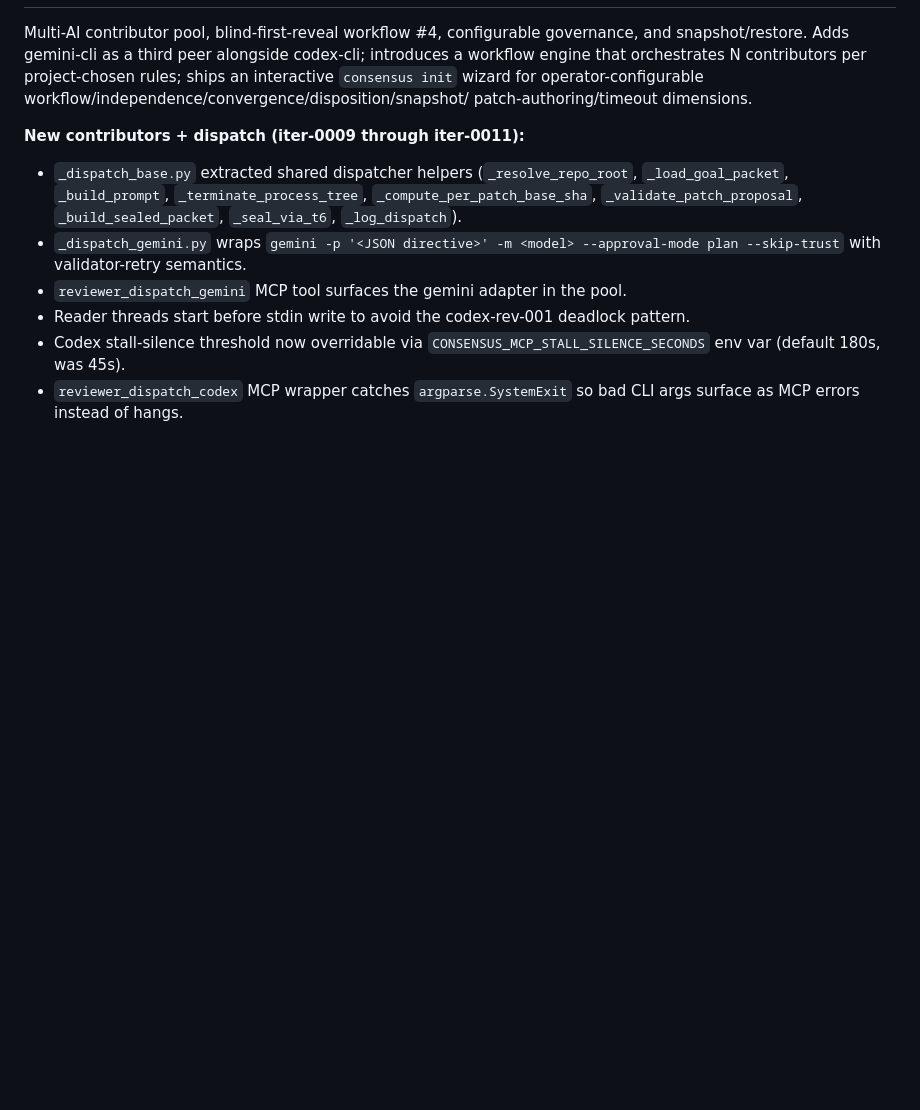
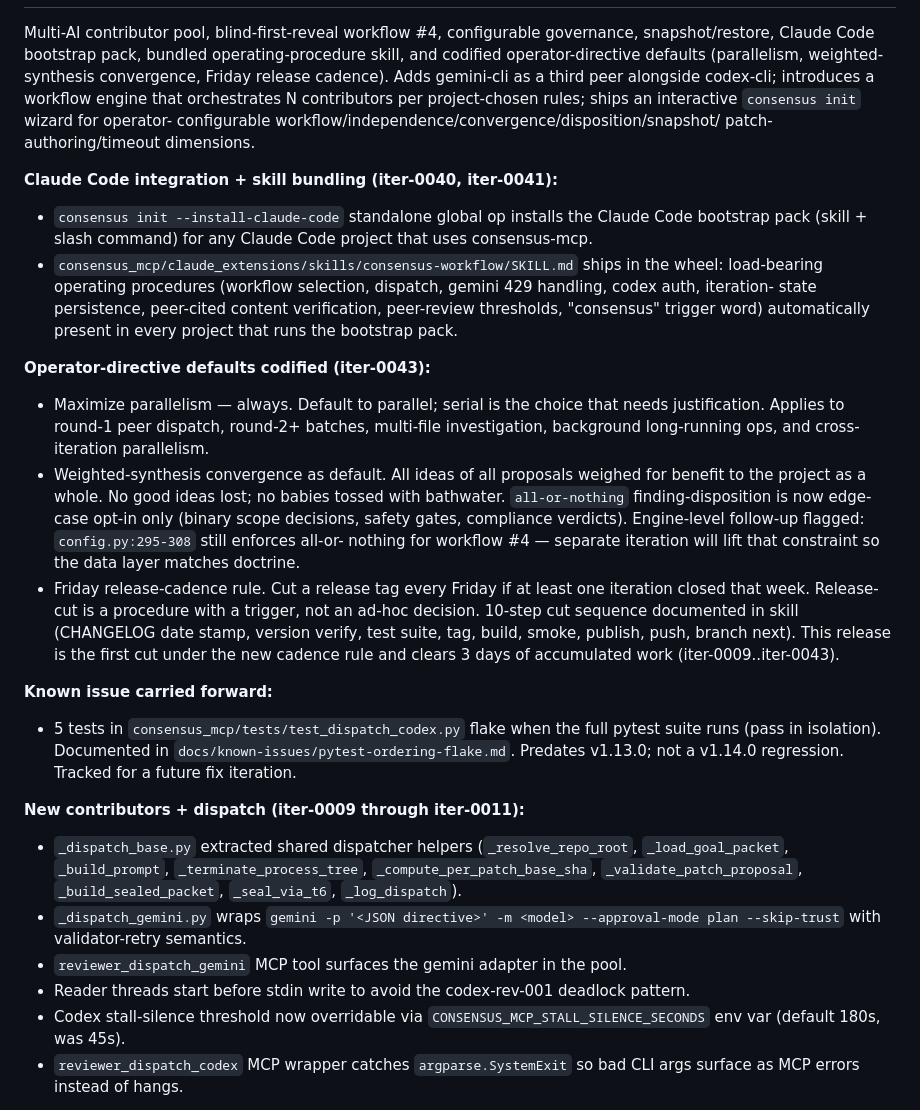
Before and after one commit to StGarca/consensus-mcp, a Markdown page: CHANGELOG.md, the part around one of its changes. Rendered like a GitHub page; blank space fills up the shorter version.

Commit message:
release(v1.14.0): finalize CHANGELOG + correct cut-sequence convention
- CHANGELOG.md: bump date stamp 2026-05-13 → 2026-05-14, add addendum
  for iter-0040 (Claude Code bootstrap pack), iter-0041 (skill
  bundling), iter-0043 (parallelism + weighted-synthesis + Friday
  release-cadence directives), and document the known-issue carry-
  forward (5-test flake in test_dispatch_codex.py predates v1.13.0).

- consensus-workflow SKILL.md: fix cut-sequence to match actual repo
  convention (release branches are self-contained; main is NOT
  progressed by release cuts; next release branches from previous
  release tip). Removes the merge-to-main step I incorrectly added
  in the previous skill update.

This commit is the v1.14.0 cut-prep. Next: tag, build, branch
v1.14.1 from v1.14.0 tip.

Co-Authored-By: Claude Opus 4.7 (1M context) <noreply@anthropic.com>

```diff
--- a/CHANGELOG.md
+++ b/CHANGELOG.md
@@ -4,10 +4,54 @@
 
 Multi-AI contributor pool, blind-first-reveal workflow #4, configurable
-governance, and snapshot/restore. Adds gemini-cli as a third peer alongside
-codex-cli; introduces a workflow engine that orchestrates N contributors
-per project-chosen rules; ships an interactive `consensus init` wizard for
-operator-configurable workflow/independence/convergence/disposition/snapshot/
+governance, snapshot/restore, Claude Code bootstrap pack, bundled
+operating-procedure skill, and codified operator-directive defaults
+(parallelism, weighted-synthesis convergence, Friday release cadence).
+Adds gemini-cli as a third peer alongside codex-cli; introduces a
+workflow engine that orchestrates N contributors per project-chosen
+rules; ships an interactive `consensus init` wizard for operator-
+configurable workflow/independence/convergence/disposition/snapshot/
 patch-authoring/timeout dimensions.
+
+**Claude Code integration + skill bundling (iter-0040, iter-0041):**
+
+- `consensus init --install-claude-code` standalone global op installs
+  the Claude Code bootstrap pack (skill + slash command) for any
+  Claude Code project that uses consensus-mcp.
+- `consensus_mcp/claude_extensions/skills/consensus-workflow/SKILL.md`
+  ships in the wheel: load-bearing operating procedures (workflow
+  selection, dispatch, gemini 429 handling, codex auth, iteration-
+  state persistence, peer-cited content verification, peer-review
+  thresholds, "consensus" trigger word) automatically present in
+  every project that runs the bootstrap pack.
+
+**Operator-directive defaults codified (iter-0043):**
+
+- Maximize parallelism — always. Default to parallel; serial is the
+  choice that needs justification. Applies to round-1 peer dispatch,
+  round-2+ batches, multi-file investigation, background long-running
+  ops, and cross-iteration parallelism.
+- Weighted-synthesis convergence as default. All ideas of all
+  proposals weighed for benefit to the project as a whole. No good
+  ideas lost; no babies tossed with bathwater. `all-or-nothing`
+  finding-disposition is now edge-case opt-in only (binary scope
+  decisions, safety gates, compliance verdicts). Engine-level
+  follow-up flagged: `config.py:295-308` still enforces all-or-
+  nothing for workflow #4 — separate iteration will lift that
+  constraint so the data layer matches doctrine.
+- Friday release-cadence rule. Cut a release tag every Friday if at
+  least one iteration closed that week. Release-cut is a procedure
+  with a trigger, not an ad-hoc decision. 10-step cut sequence
+  documented in skill (CHANGELOG date stamp, version verify, test
+  suite, tag, build, smoke, publish, push, branch next). This
+  release is the first cut under the new cadence rule and clears
+  3 days of accumulated work (iter-0009..iter-0043).
+
+**Known issue carried forward:**
+
+- 5 tests in `consensus_mcp/tests/test_dispatch_codex.py` flake when
+  the full pytest suite runs (pass in isolation). Documented in
+  `docs/known-issues/pytest-ordering-flake.md`. Predates v1.13.0;
+  not a v1.14.0 regression. Tracked for a future fix iteration.
 
 **New contributors + dispatch (iter-0009 through iter-0011):**
 
```
Also changed, not shown: other parts of CHANGELOG.md (+1 -1 lines), 1 other file.
